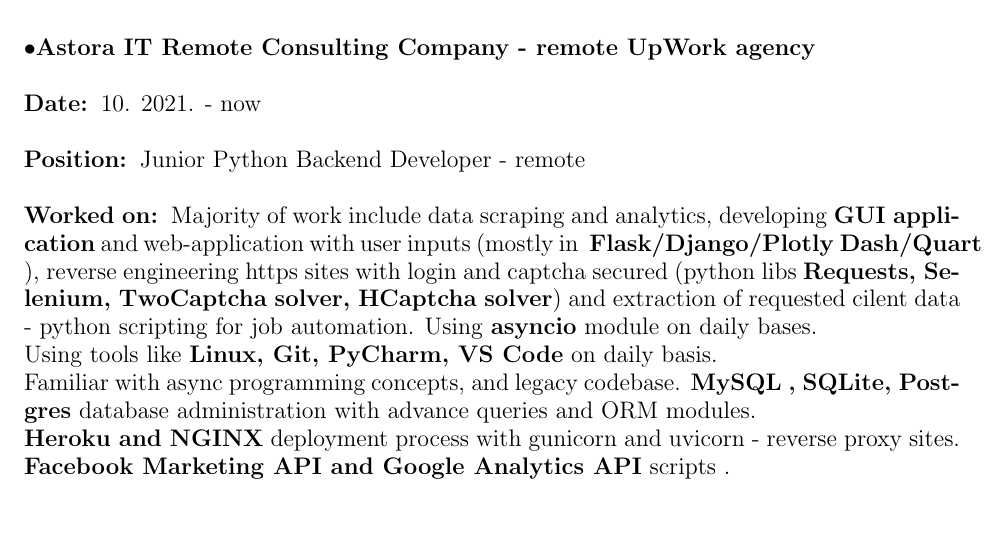
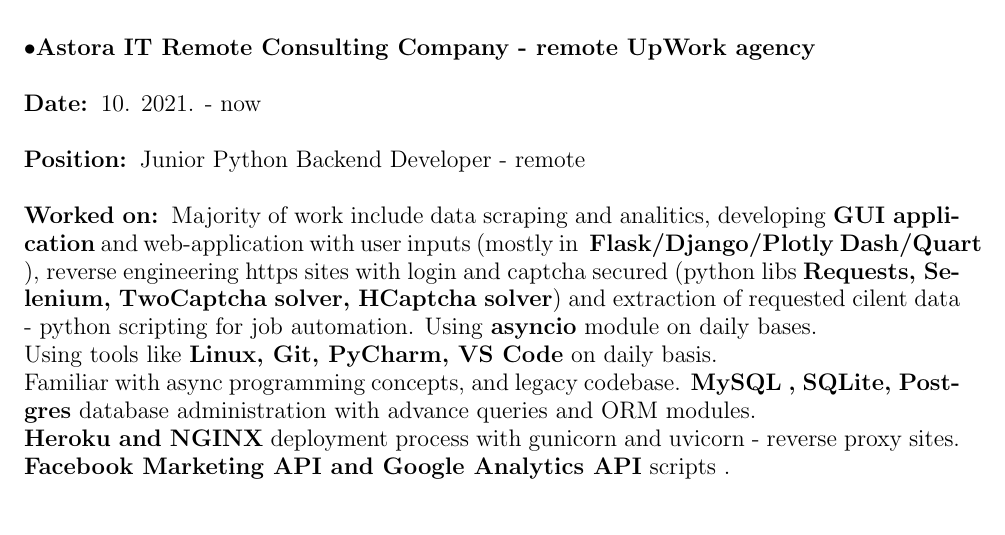
Before and after one commit to mVujsic/ciricumvitae, a LaTeX CV (MVujsicCV.tex): part of page 2 of 2, cut so that both start at the same text. Compiled offline with pdfLaTeX.

Commit message:
Newest version of CV

```diff
--- a/MVujsicCV.tex
+++ b/MVujsicCV.tex
@@ -80,7 +80,7 @@
 \subsubsection{Position}
 Junior Python Backend Developer - remote
 \subsubsection{Worked on}
-Majority of work include data scraping and analytics, developing \textbf{GUI application} and web-application with user inputs (mostly in \textbf{ Flask/Django/Plotly Dash/Quart} ), reverse engineering
+Majority of work include data scraping and analitics, developing \textbf{GUI application} and web-application with user inputs (mostly in \textbf{ Flask/Django/Plotly Dash/Quart} ), reverse engineering
 https sites with login and captcha secured (python libs \textbf{Requests, Selenium, TwoCaptcha solver, HCaptcha solver}) and extraction of requested cilent data - python scripting for job automation. Using \textbf{asyncio} module on daily bases.
 \\ Using tools like \textbf{Linux, Git,  PyCharm, VS Code} on daily basis.  \\
 Familiar with async programming concepts, and legacy codebase.
```
